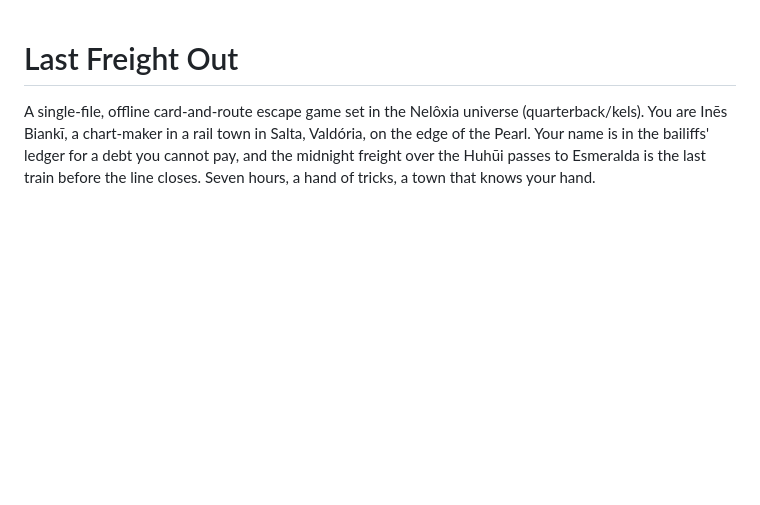
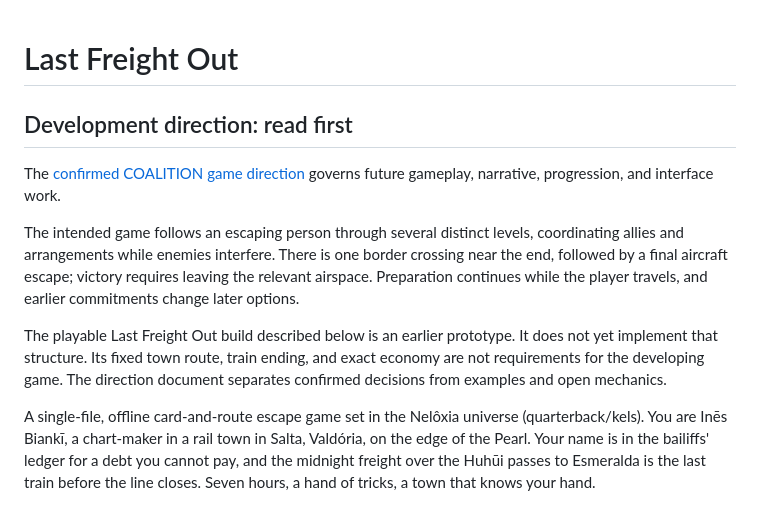
Before and after one commit to quarterback/escape-game, a Markdown page: README.md, the part around the change. GitHub-like rendering; blank space fills up the shorter version.

Commit message:
Link confirmed game direction before prototype instructions

```diff
--- a/README.md
+++ b/README.md
@@ -1,4 +1,12 @@
 # Last Freight Out
+
+## Development direction: read first
+
+The [confirmed COALITION game direction](docs/game-direction.md) governs future gameplay, narrative, progression, and interface work.
+
+The intended game follows an escaping person through several distinct levels, coordinating allies and arrangements while enemies interfere. There is one border crossing near the end, followed by a final aircraft escape; victory requires leaving the relevant airspace. Preparation continues while the player travels, and earlier commitments change later options.
+
+The playable Last Freight Out build described below is an earlier prototype. It does not yet implement that structure. Its fixed town route, train ending, and exact economy are not requirements for the developing game. The direction document separates confirmed decisions from examples and open mechanics.
 
 A single-file, offline card-and-route escape game set in the Nelôxia universe
 (quarterback/kels). You are Inēs Biankī, a chart-maker in a rail town in Salta,
```
